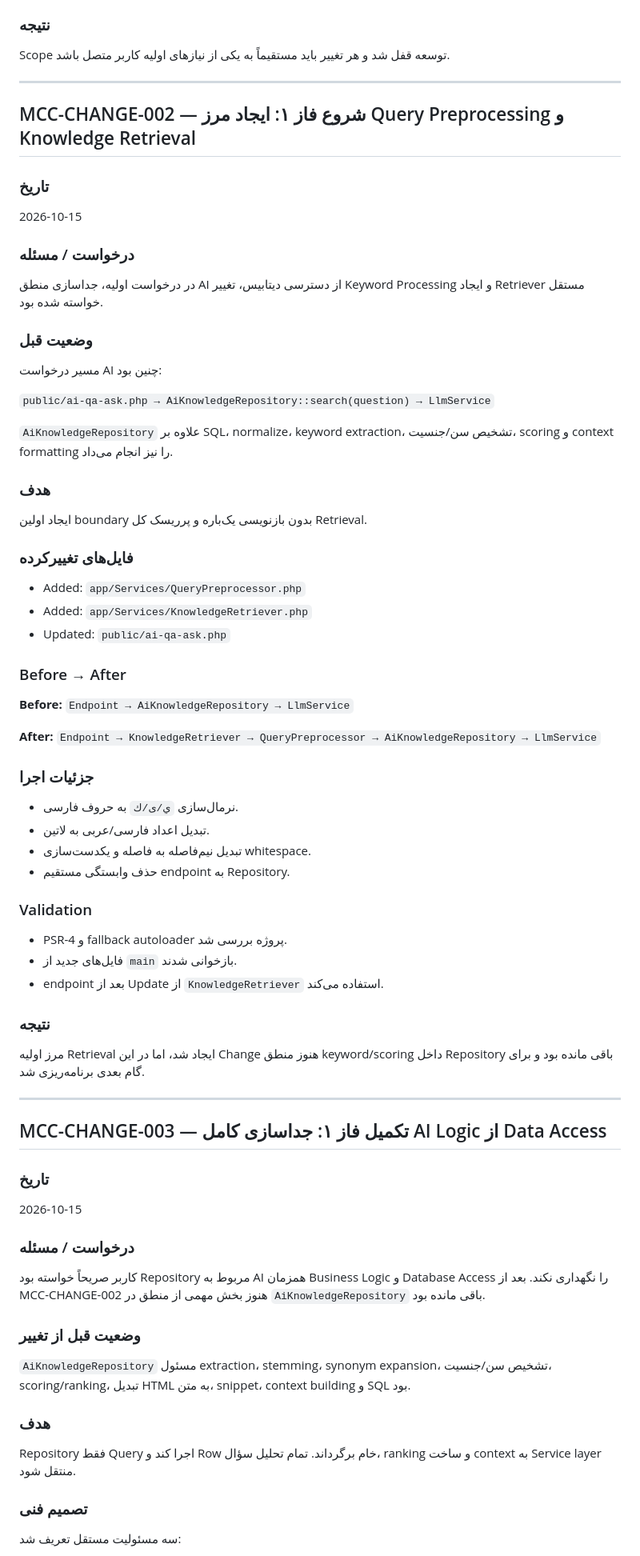
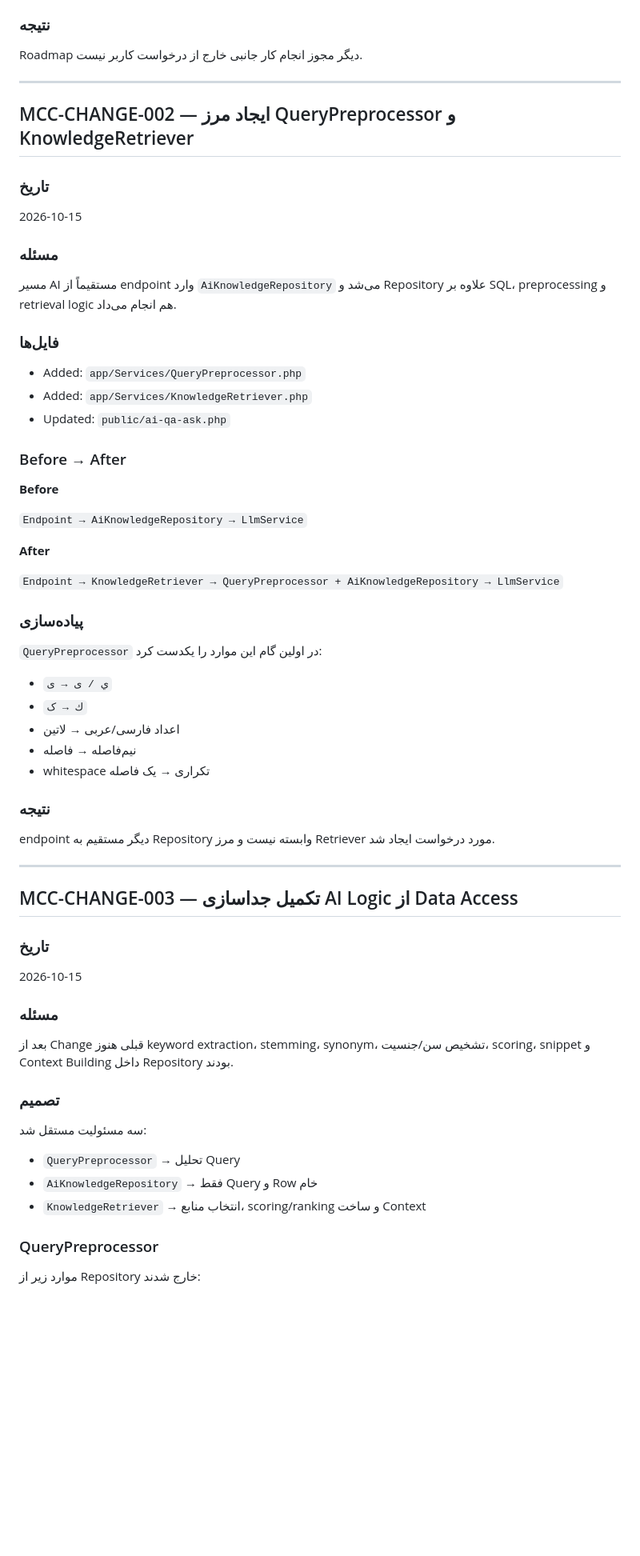
Before and after one commit to hamedplay/maternal_child_care, a Markdown page: docs/CHANGE_LOG.md, the part around one of its changes. Shown at 80% size. Drawn GitHub-style; blank space fills up the shorter version.

```diff
--- a/docs/CHANGE_LOG.md
+++ b/docs/CHANGE_LOG.md
@@ -65,69 +59,63 @@ Roadmap بعد از Update از `main` بازخوانی و با درخواست
 
 ### نتیجه
-Scope توسعه قفل شد و هر تغییر باید مستقیماً به یکی از نیازهای اولیه کاربر متصل باشد.
+Roadmap دیگر مجوز انجام کار جانبی خارج از درخواست کاربر نیست.
 
 ---
 
-## MCC-CHANGE-002 — شروع فاز ۱: ایجاد مرز Query Preprocessing و Knowledge Retrieval
+## MCC-CHANGE-002 — ایجاد مرز QueryPreprocessor و KnowledgeRetriever
 
 ### تاریخ
 2026-10-15
 
-### درخواست / مسئله
-در درخواست اولیه، جداسازی منطق AI از دسترسی دیتابیس، تغییر Keyword Processing و ایجاد Retriever مستقل خواسته شده بود.
+### مسئله
+مسیر AI مستقیماً از endpoint وارد `AiKnowledgeRepository` می‌شد و Repository علاوه بر SQL، preprocessing و retrieval logic هم انجام می‌داد.
 
-### وضعیت قبل
-مسیر درخواست AI چنین بود:
+### فایل‌ها
 
-`public/ai-qa-ask.php → AiKnowledgeRepository::search(question) → LlmService`
-
-`AiKnowledgeRepository` علاوه بر SQL، normalize، keyword extraction، تشخیص سن/جنسیت، scoring و context formatting را نیز انجام می‌داد.
-
-### هدف
-ایجاد اولین boundary بدون بازنویسی یک‌باره و پرریسک کل Retrieval.
-
-### فایل‌های تغییرکرده
 - Added: `app/Services/QueryPreprocessor.php`
 - Added: `app/Services/KnowledgeRetriever.php`
 - Updated: `public/ai-qa-ask.php`
 
 ### Before → After
-**Before:**
+
+**Before**
+
 `Endpoint → AiKnowledgeRepository → LlmService`
 
-**After:**
-`Endpoint → KnowledgeRetriever → QueryPreprocessor → AiKnowledgeRepository → LlmService`
+**After**
 
-### جزئیات اجرا
-- نرمال‌سازی `ي/ى/ك` به حروف فارسی.
-- تبدیل اعداد فارسی/عربی به لاتین.
-- تبدیل نیم‌فاصله به فاصله و یکدست‌سازی whitespace.
-- حذف وابستگی مستقیم endpoint به Repository.
+`Endpoint → KnowledgeRetriever → QueryPreprocessor + AiKnowledgeRepository → LlmService`
 
-### Validation
-- PSR-4 و fallback autoloader پروژه بررسی شد.
-- فایل‌های جدید از `main` بازخوانی شدند.
-- endpoint بعد از Update از `KnowledgeRetriever` استفاده می‌کند.
+### پیاده‌سازی
+
+`QueryPreprocessor` در اولین گام این موارد را یکدست کرد:
+
+- `ي / ى → ی`
+- `ك → ک`
+- اعداد فارسی/عربی → لاتین
+- نیم‌فاصله → فاصله
+- whitespace تکراری → یک فاصله
 
 ### نتیجه
-مرز اولیه Retrieval ایجاد شد، اما در این Change هنوز منطق keyword/scoring داخل Repository باقی مانده بود و برای گام بعدی برنامه‌ریزی شد.
+endpoint دیگر مستقیم به Repository وابسته نیست و مرز Retriever مورد درخواست ایجاد شد.
 
 ---
 
-## MCC-CHANGE-003 — تکمیل فاز ۱: جداسازی کامل AI Logic از Data Access
+## MCC-CHANGE-003 — تکمیل جداسازی AI Logic از Data Access
 
 ### تاریخ
 2026-10-15
 
-### درخواست / مسئله
-کاربر صریحاً خواسته بود Repository مربوط به AI همزمان Business Logic و Database Access را نگهداری نکند. بعد از MCC-CHANGE-002 هنوز بخش مهمی از منطق در `AiKnowledgeRepository` باقی مانده بود.
+### مسئله
+بعد از Change قبلی هنوز keyword extraction، stemming، synonym، تشخیص سن/جنسیت، scoring، snippet و Context Building داخل Repository بودند.
 
-### وضعیت قبل از تغییر
-`AiKnowledgeRepository` مسئول extraction، stemming، synonym expansion، تشخیص سن/جنسیت، scoring/ranking، تبدیل HTML به متن، snippet، context building و SQL بود.
+### تصمیم
+سه مسئولیت مستقل شد:
 
-### هدف
-Repository فقط Query اجرا کند و Row خام برگرداند. تمام تحلیل سؤال، ranking و ساخت context به Service layer منتقل شود.
+- `QueryPreprocessor` → تحلیل Query
+- `AiKnowledgeRepository` → فقط Query و Row خام
+- `KnowledgeRetriever` → انتخاب منابع، scoring/ranking و ساخت Context
 
-### تصمیم فنی
-سه مسئولیت مستقل تعریف شد:
+### QueryPreprocessor
+موارد زیر از Repository خارج شدند:
 
```
Also changed, not shown: other parts of docs/CHANGE_LOG.md (+235 -164 lines).
